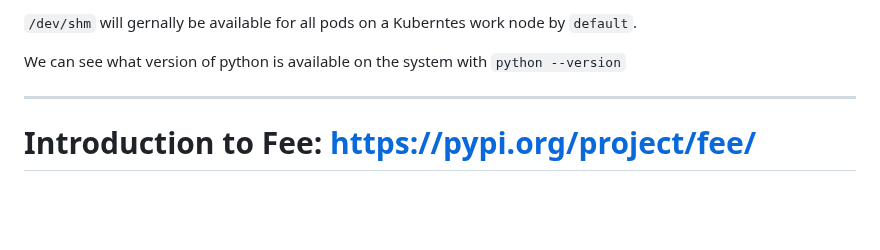
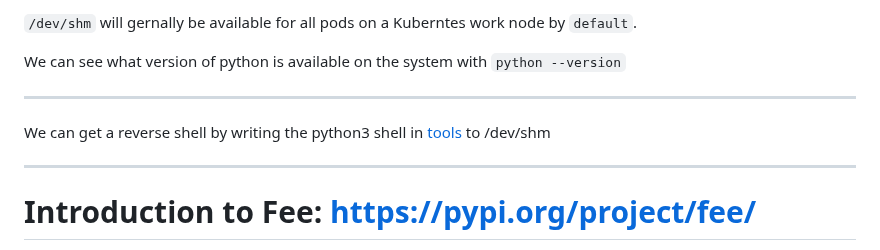
Before and after one commit to kurtiepie/k8s_in_mem_lab, a Markdown page: README.md, the part around one of its changes. Drawn GitHub-style; blank space fills up the shorter version.

```diff
--- a/README.md
+++ b/README.md
@@ -94,6 +95,10 @@ We can interact with `/dev/shm` for our purposes to execute scripts with python
 `/dev/shm` will gernally be available for all pods on a Kuberntes work node by `default`.
 
 We can see what version of python is available on the system with `python --version`
+
+---
+We can get a reverse shell by writing the python3 shell in [tools](#item-seven) to /dev/shm
+
 
 ---
 <a id="item-three"></a>
```
Also changed, not shown: other parts of README.md (+2 -1 lines).
